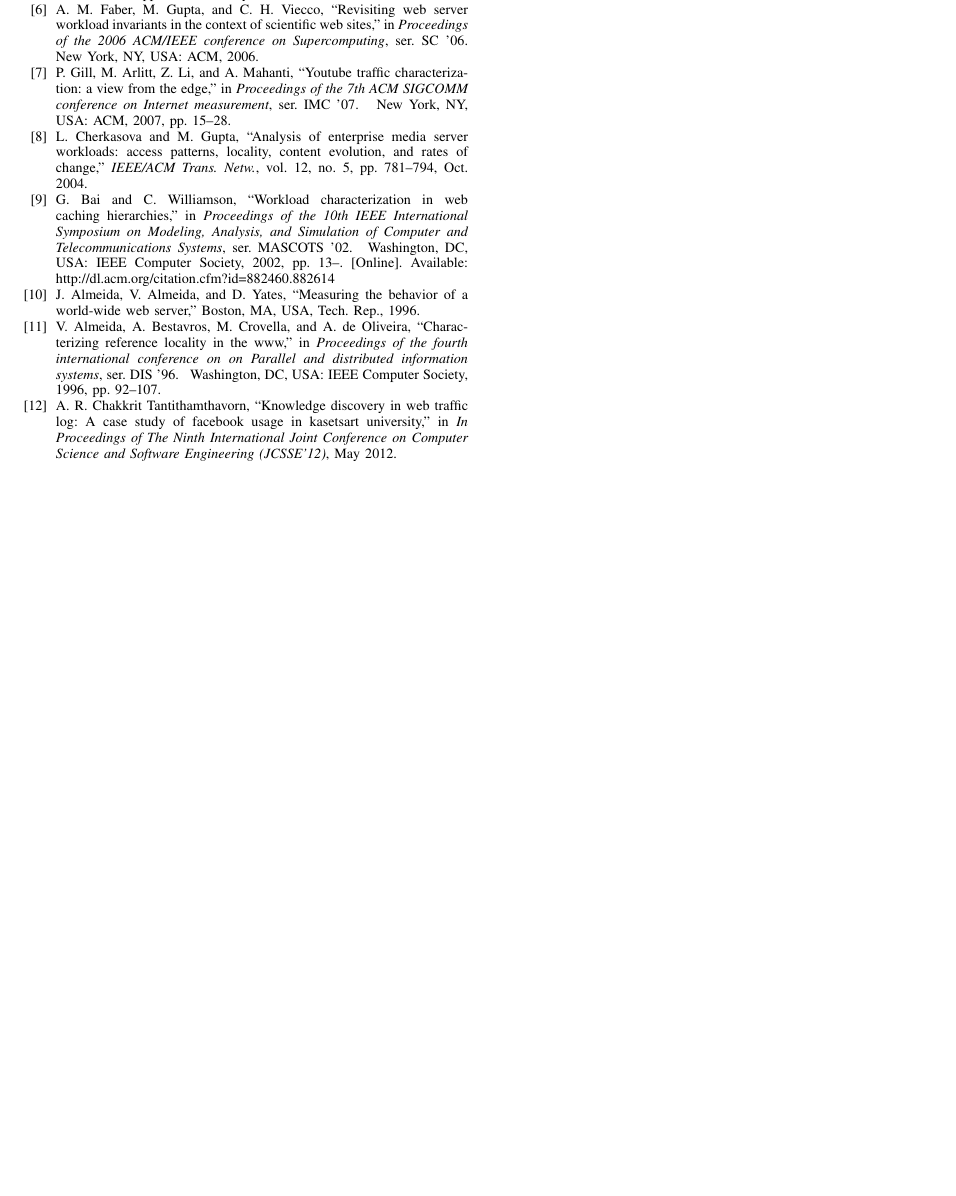
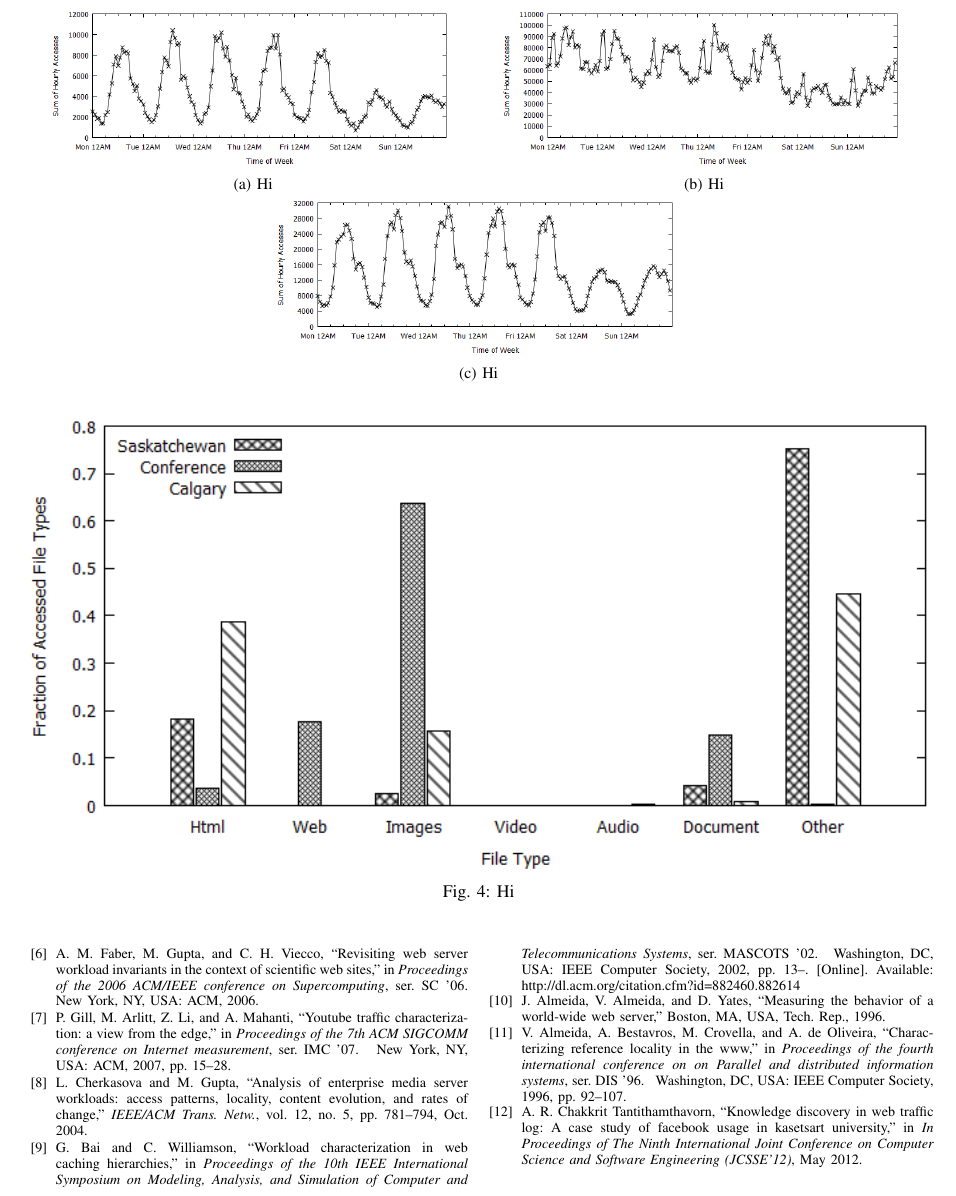
Before and after one commit to ryansname/CompSci742, a LaTeX paper (report.tex): part of page 4 of 4, cut at the place of the change, the shorter picture padded with empty space. Compiled offline with pdfLaTeX.

Commit message:
Added the diurnal charts

```diff
--- a/report.tex
+++ b/report.tex
@@ -1,8 +1,9 @@
 \documentclass[10pt,conference]{IEEEtran}
 \let\labelindent\relax
+\usepackage{cite}
 \usepackage{enumitem}
 \usepackage{graphicx}
-\usepackage{cite}
+\usepackage{subcaption}
 \usepackage{url}
 
 \title{Title}
@@ -116,6 +117,24 @@ To record the results we used a custom parser written in python. By custom writi
     \caption{Hi}\label{fig:file_accesses}
 \end{figure}
 
+\begin{figure*}{}
+    \centering
+    \begin{subfigure}{0.45\textwidth}
+        \includegraphics[width=\textwidth]{images/calgarytime}
+        \caption{Hi}\label{fig:file_accesses}
+    \end{subfigure}
+\qquad
+    \begin{subfigure}{0.45\textwidth}
+        \includegraphics[width=\textwidth]{images/conferencetime}
+        \caption{Hi}\label{fig:file_accesses}
+    \end{subfigure}
+
+    \begin{subfigure}{0.45\textwidth}
+        \includegraphics[width=\textwidth]{images/usasktime}
+        \caption{Hi}\label{fig:file_accesses}
+    \end{subfigure}
+\end{figure*}
+
 \begin{figure*}
     \includegraphics{images/filetype}
     \caption{Hi}\label{fig:file_types}
```
